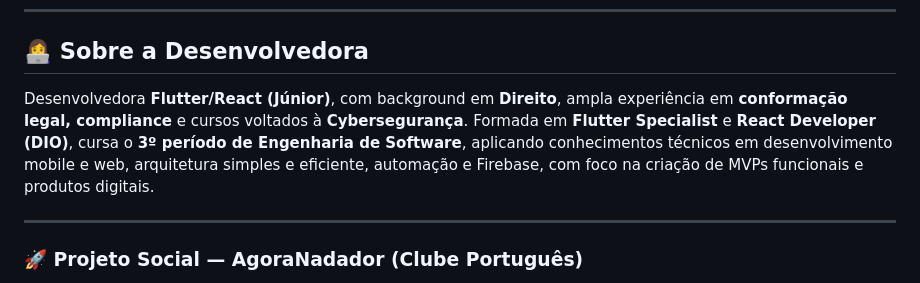
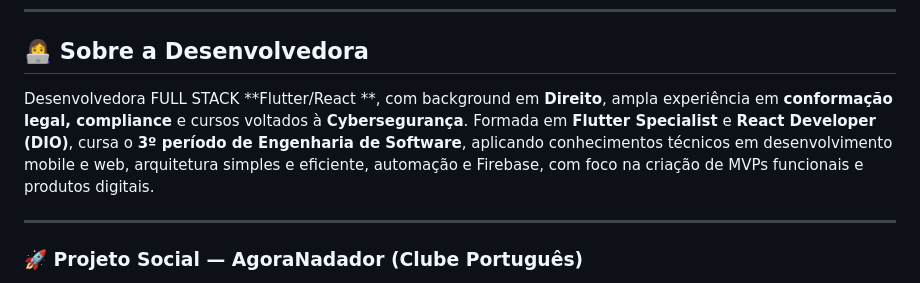
Before and after one commit to jobnandagomes/agoranadador, a Markdown page: README.md, the part around the change. Drawn GitHub-style.

```diff
--- a/README.md
+++ b/README.md
@@ -44,7 +44,7 @@ Além disso, o projeto soluciona problemas reais com as tecnologias:
 
 ## 👩‍💻 Sobre a Desenvolvedora
 
-Desenvolvedora **Flutter/React (Júnior)**, com background em **Direito**, ampla experiência em **conformação legal, compliance** e cursos voltados à **Cybersegurança**. Formada em **Flutter Specialist** e **React Developer (DIO)**, cursa o **3º período de Engenharia de Software**, aplicando conhecimentos técnicos em desenvolvimento mobile e web, arquitetura simples e eficiente, automação e Firebase, com foco na criação de MVPs funcionais e produtos digitais.
+Desenvolvedora FULL STACK **Flutter/React **, com background em **Direito**, ampla experiência em **conformação legal, compliance** e cursos voltados à **Cybersegurança**. Formada em **Flutter Specialist** e **React Developer (DIO)**, cursa o **3º período de Engenharia de Software**, aplicando conhecimentos técnicos em desenvolvimento mobile e web, arquitetura simples e eficiente, automação e Firebase, com foco na criação de MVPs funcionais e produtos digitais.
 
 ---
 
```
